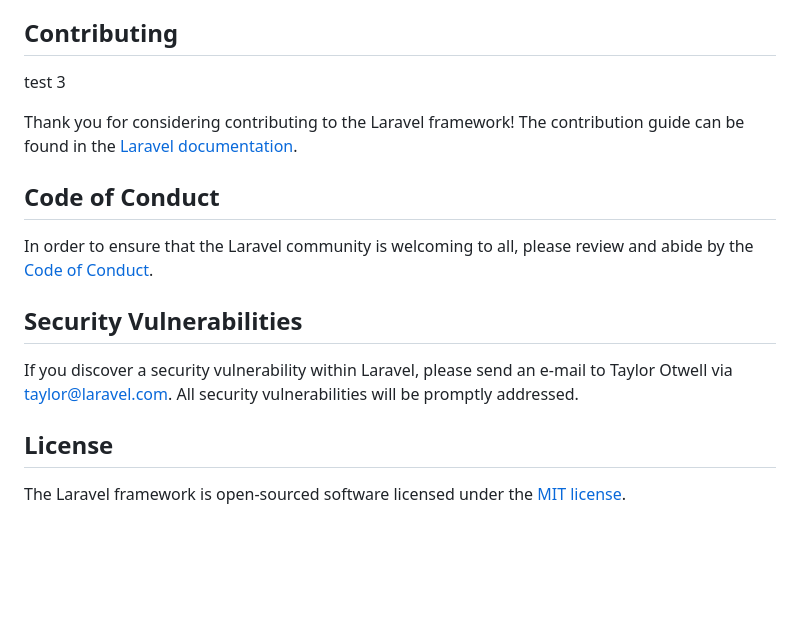
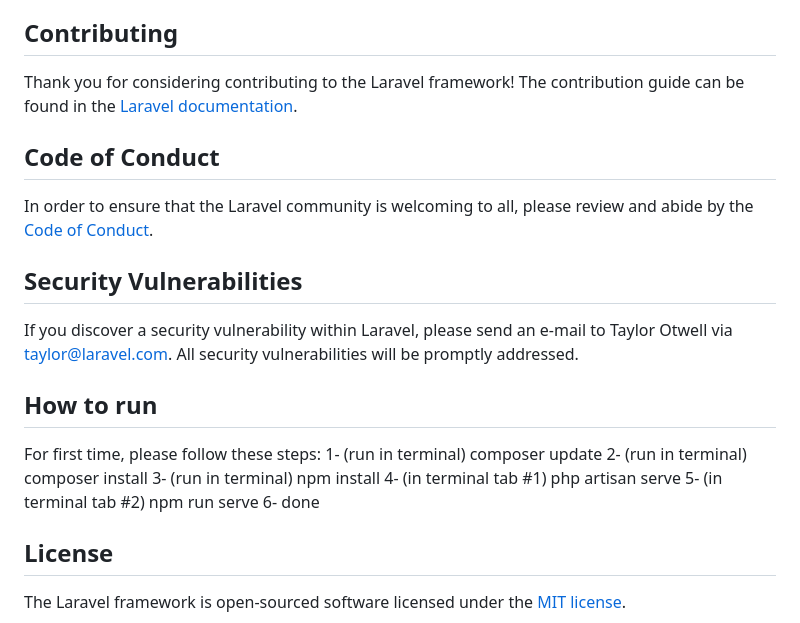
Before and after one commit to fa1zfauz1/Laravel_10, a Markdown page: README.md, the part around the change. Rendered like a GitHub page; blank space fills up the shorter version.

```diff
--- a/README.md
+++ b/README.md
@@ -53,10 +53,6 @@ We would like to extend our thanks to the following sponsors for funding Laravel
 
 ## Contributing
 
-
-test
-3
-
 Thank you for considering contributing to the Laravel framework! The contribution guide can be found in the [Laravel documentation](https://laravel.com/docs/contributions).
 
 ## Code of Conduct
@@ -67,6 +63,15 @@ In order to ensure that the Laravel community is welcoming to all, please review
 
 If you discover a security vulnerability within Laravel, please send an e-mail to Taylor Otwell via [taylor@laravel.com](mailto:taylor@laravel.com). All security vulnerabilities will be promptly addressed.
 
+## How to run
+For first time, please follow these steps:
+1- (run in terminal) composer update
+2- (run in terminal) composer install
+3- (run in terminal) npm install
+4- (in terminal tab #1) php artisan serve
+5- (in terminal tab #2) npm run serve
+6- done
+
 ## License
 
 The Laravel framework is open-sourced software licensed under the [MIT license](https://opensource.org/licenses/MIT).
```
